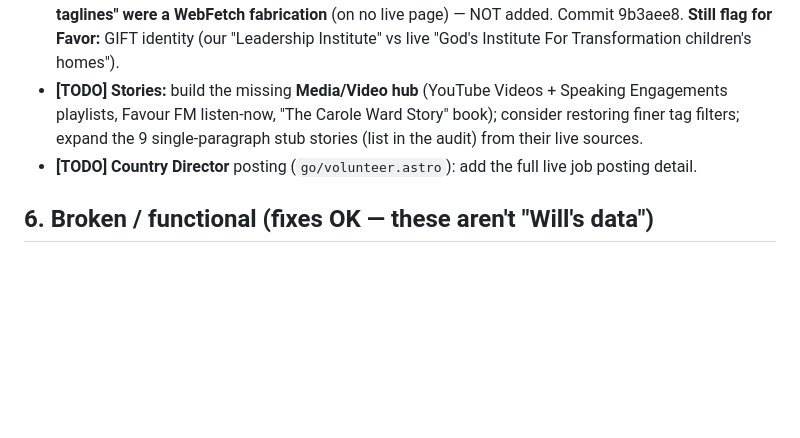
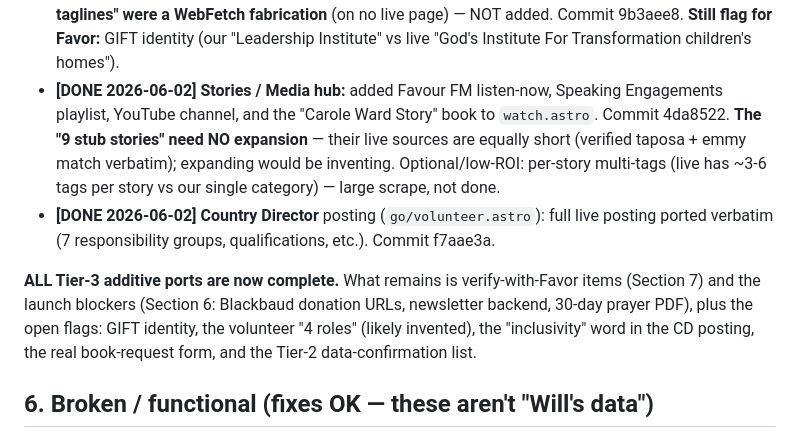
Before and after one commit to Favor-International/favor-astro, a Markdown page: docs/NEXT-SESSION-HANDOFF.md, the part around the change. GitHub-like rendering; blank space fills up the shorter version.

```diff
--- a/docs/NEXT-SESSION-HANDOFF.md
+++ b/docs/NEXT-SESSION-HANDOFF.md
@@ -85,10 +85,18 @@ community-development,economic-empowerment}`.
   Wedweil), the Gospel-economy line, and the impact-hub mission intro. The four **"official taglines"
   were a WebFetch fabrication** (on no live page) — NOT added. Commit 9b3aee8. **Still flag for Favor:**
   GIFT identity (our "Leadership Institute" vs live "God's Institute For Transformation children's homes").
-- **[TODO] Stories:** build the missing **Media/Video hub** (YouTube Videos + Speaking Engagements
-  playlists, Favour FM listen-now, "The Carole Ward Story" book); consider restoring finer tag filters;
-  expand the 9 single-paragraph stub stories (list in the audit) from their live sources.
-- **[TODO] Country Director** posting (`go/volunteer.astro`): add the full live job posting detail.
+- **[DONE 2026-06-02] Stories / Media hub:** added Favour FM listen-now, Speaking Engagements playlist,
+  YouTube channel, and the "Carole Ward Story" book to `watch.astro`. Commit 4da8522. **The "9 stub
+  stories" need NO expansion** — their live sources are equally short (verified taposa + emmy match
+  verbatim); expanding would be inventing. Optional/low-ROI: per-story multi-tags (live has ~3-6 tags
+  per story vs our single category) — large scrape, not done.
+- **[DONE 2026-06-02] Country Director** posting (`go/volunteer.astro`): full live posting ported
+  verbatim (7 responsibility groups, qualifications, etc.). Commit f7aae3a.
+
+**ALL Tier-3 additive ports are now complete.** What remains is verify-with-Favor items (Section 7) and
+the launch blockers (Section 6: Blackbaud donation URLs, newsletter backend, 30-day prayer PDF), plus the
+open flags: GIFT identity, the volunteer "4 roles" (likely invented), the "inclusivity" word in the CD
+posting, the real book-request form, and the Tier-2 data-confirmation list.
 
 ## 6. Broken / functional (fixes OK — these aren't "Will's data")
 
```
Also changed, not shown: docs/00-decisions/decision-log.md (+25 -0 lines).
